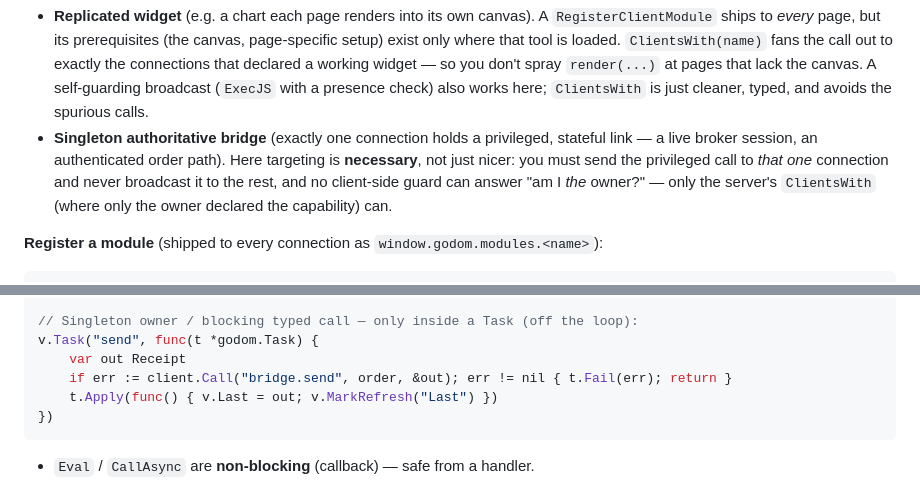
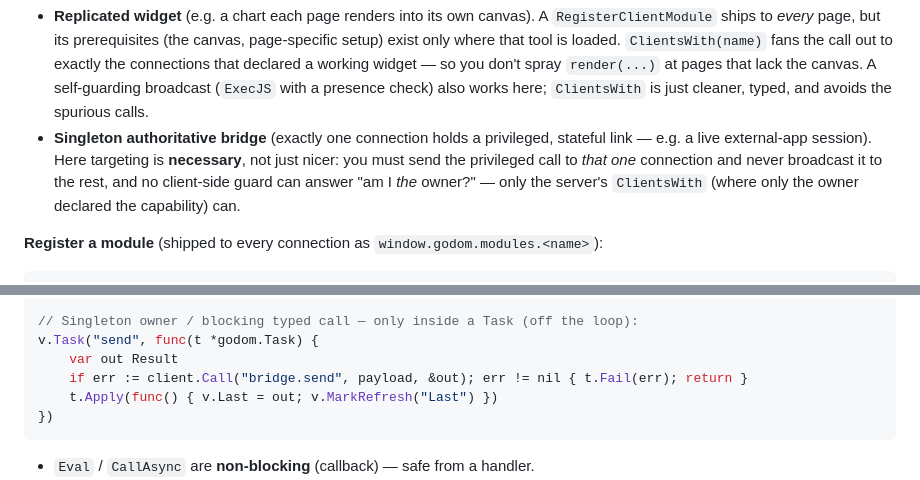
Before and after one commit to anupshinde/godom, a Markdown page: docs/llm-reference.md, 2 parts joined by grey strips. GitHub-like rendering.

Commit message:
docs: genericize the singleton-bridge example terminology
Use a neutral "live external-app session" (and generic payload/Result names) for
the singleton-authoritative-bridge example instead of domain-specific terms, so
the public docs stay generic.

llm-reference.md, guide.md, README.md.

Co-Authored-By: Claude Opus 4.8 <noreply@anthropic.com>

````diff
--- a/docs/llm-reference.md
+++ b/docs/llm-reference.md
@@ -924,10 +924,10 @@ The two use cases it was built for:
   that lack the canvas. A self-guarding broadcast (`ExecJS` with a presence check) also works
   here; `ClientsWith` is just cleaner, typed, and avoids the spurious calls.
 - **Singleton authoritative bridge** (exactly one connection holds a privileged, stateful link —
-  a live broker session, an authenticated order path). Here targeting is **necessary**, not just
-  nicer: you must send the privileged call to *that one* connection and never broadcast it to the
-  rest, and no client-side guard can answer "am I *the* owner?" — only the server's
-  `ClientsWith` (where only the owner declared the capability) can.
+  e.g. a live external-app session). Here targeting is **necessary**, not just nicer: you must
+  send the privileged call to *that one* connection and never broadcast it to the rest, and no
+  client-side guard can answer "am I *the* owner?" — only the server's `ClientsWith` (where only
+  the owner declared the capability) can.
 
 **Register a module** (shipped to every connection as `window.godom.modules.<name>`):
 
@@ -954,8 +954,8 @@ for _, c := range eng.ClientsWith("widget") {
 
 // Singleton owner / blocking typed call — only inside a Task (off the loop):
 v.Task("send", func(t *godom.Task) {
-    var out Receipt
-    if err := client.Call("bridge.send", order, &out); err != nil { t.Fail(err); return }
+    var out Result
+    if err := client.Call("bridge.send", payload, &out); err != nil { t.Fail(err); return }
     t.Apply(func() { v.Last = out; v.MarkRefresh("Last") })
 })
 ```
````
Also changed, not shown: README.md (+1 -1 lines), docs/guide.md (+3 -3 lines).
